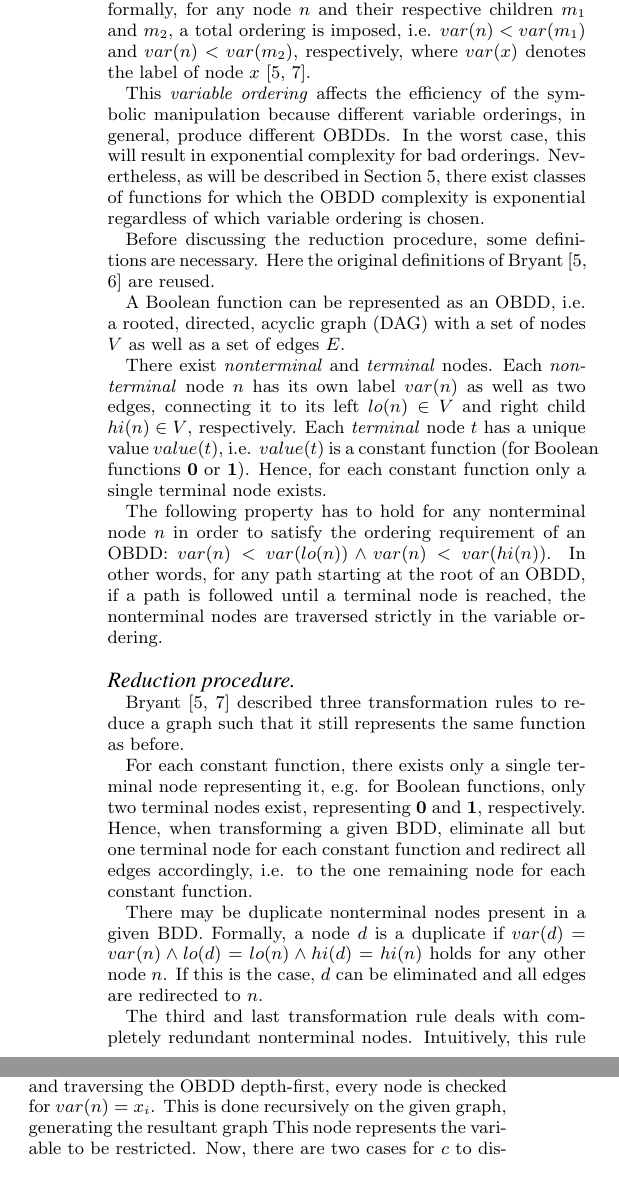
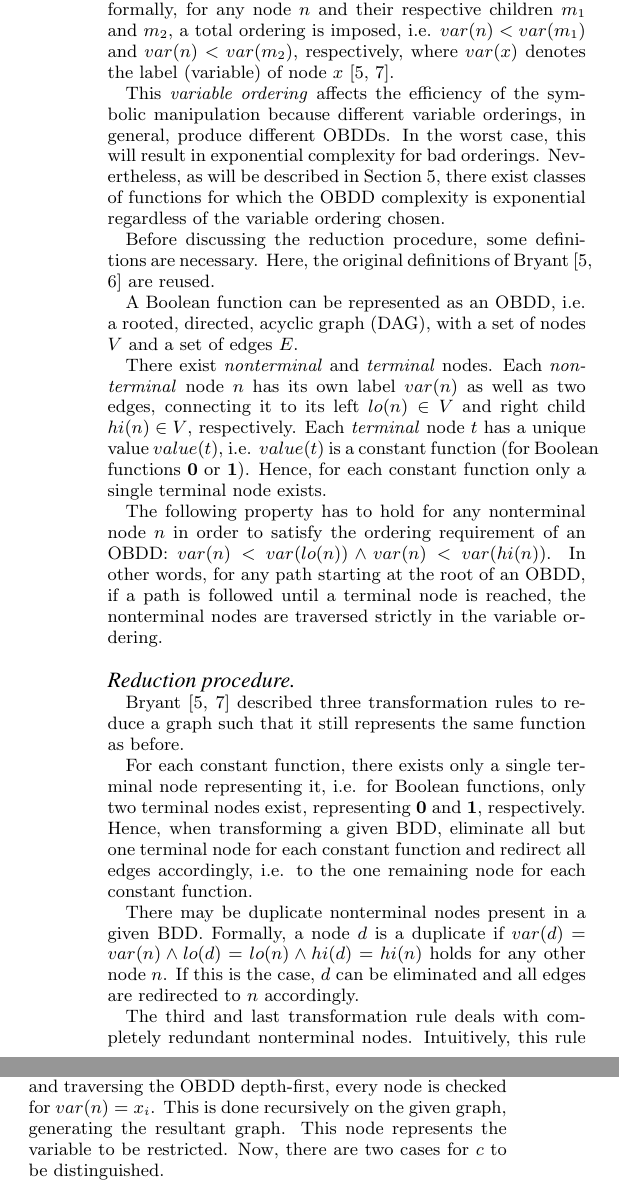
Before and after one commit to danielkocher/obdd-survey, a LaTeX document (paper.tex): two parts of the columns of page 2 of 9, joined at a grey line, cut so that both start at the same text. Compiled offline with pdfLaTeX.

Commit message:
Revise Operations intro and Restrict

```diff
--- a/paper.tex
+++ b/paper.tex
@@ -158,21 +158,21 @@ As the name suggests, \textit{Reduced} Ordered Binary Decision Diagrams are a
 minimized representation of BDDs. Furthermore, the decision variables are ordered
 consistently. More formally, for any node $n$ and their respective children $m_1$
 and $m_2$, a total ordering is imposed, i.e. $var(n) < var(m_1)$ and
-$var(n) < var(m_2)$, respectively, where $var(x)$ denotes the label of node
-$x$~\cite{BRYANT86, BRYANT92}.
+$var(n) < var(m_2)$, respectively, where $var(x)$ denotes the label (variable)
+of node $x$~\cite{BRYANT86, BRYANT92}.
 
 This \textit{variable ordering} affects the efficiency of the symbolic
 manipulation because different variable orderings, in general, produce different
 OBDDs. In the worst case, this will result in exponential complexity for bad
 orderings. Nevertheless, as will be described in Section~\ref{sec:limitations},
 there exist classes of functions for which the OBDD complexity is exponential
-regardless of which variable ordering is chosen.
+regardless of the variable ordering chosen.
 
-Before discussing the reduction procedure, some definitions are necessary. Here
+Before discussing the reduction procedure, some definitions are necessary. Here,
 the original definitions of Bryant~\cite{BRYANT86, BRYANT91} are reused.
 
 A Boolean function can be represented as an OBDD, i.e. a rooted, directed,
-acyclic graph (DAG) with a set of nodes $V$ as well as a set of edges $E$.
+acyclic graph (DAG), with a set of nodes $V$ and a set of edges $E$.
 
 There exist \textit{nonterminal} and \textit{terminal} nodes. Each
 \textit{nonterminal} node $n$ has its own label $var(n)$ as well as two edges,
@@ -195,7 +195,7 @@ Bryant~\cite{BRYANT86, BRYANT92} described three transformation rules to reduce
 a graph such that it still represents the same function as before.
 
 For each constant function, there exists only a single terminal node representing
-it, e.g. for Boolean functions, only two terminal nodes exist, representing
+it, i.e. for Boolean functions, only two terminal nodes exist, representing
 \textbf{0} and \textbf{1}, respectively. Hence, when transforming a given BDD,
 eliminate all but one terminal node for each constant function and redirect all
 edges accordingly, i.e. to the one remaining node for each constant function.
@@ -203,7 +203,7 @@ edges accordingly, i.e. to the one remaining node for each constant function.
 There may be duplicate nonterminal nodes present in a given BDD. Formally, a node
 $d$ is a duplicate if $var(d) = var(n) \land lo(d) = lo(n) \land hi(d) = hi(n)$
 holds for any other node $n$. If this is the case, $d$ can be eliminated and all
-edges are redirected to $n$.
+edges are redirected to $n$ accordingly.
 
 The third and last transformation rule deals with completely redundant nonterminal
 nodes. Intuitively, this rule should be straightforward: any node having the same
@@ -271,8 +271,11 @@ $c$, denoted by $f|_{x_i\leftarrow c}$, as follows.
 
 Starting from the root $n$ of the OBDD representation of $f$ and traversing the
 OBDD depth-first, every node is checked for $var(n) = x_i$. This is done recursively
-on the given graph, generating the resultant graph This node represents
-the variable to be restricted. Now, there are two cases for $c$ to distinguish:
+on the given graph, generating the resultant graph. This node represents
+the variable to be restricted. Now, there are two cases for $c$ to be
+distinguished.
+
+\clearpage
 \begin{enumerate}
     \item{$c=0$: The incoming edge of $n$ is redirected to $lo(n)$.}
     \item{$c=1$: The incoming edge of $n$ is redirected to $hi(n)$.}
```
Also changed, not shown: paper.tex (9 more changed lines).
